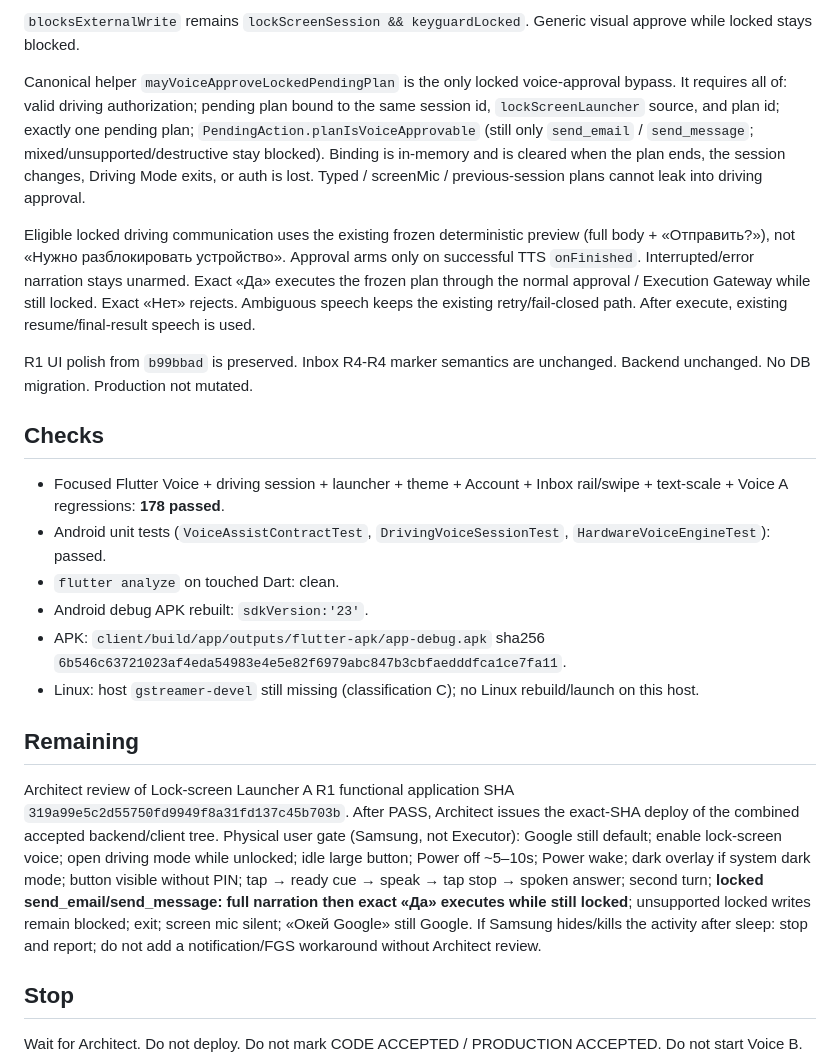
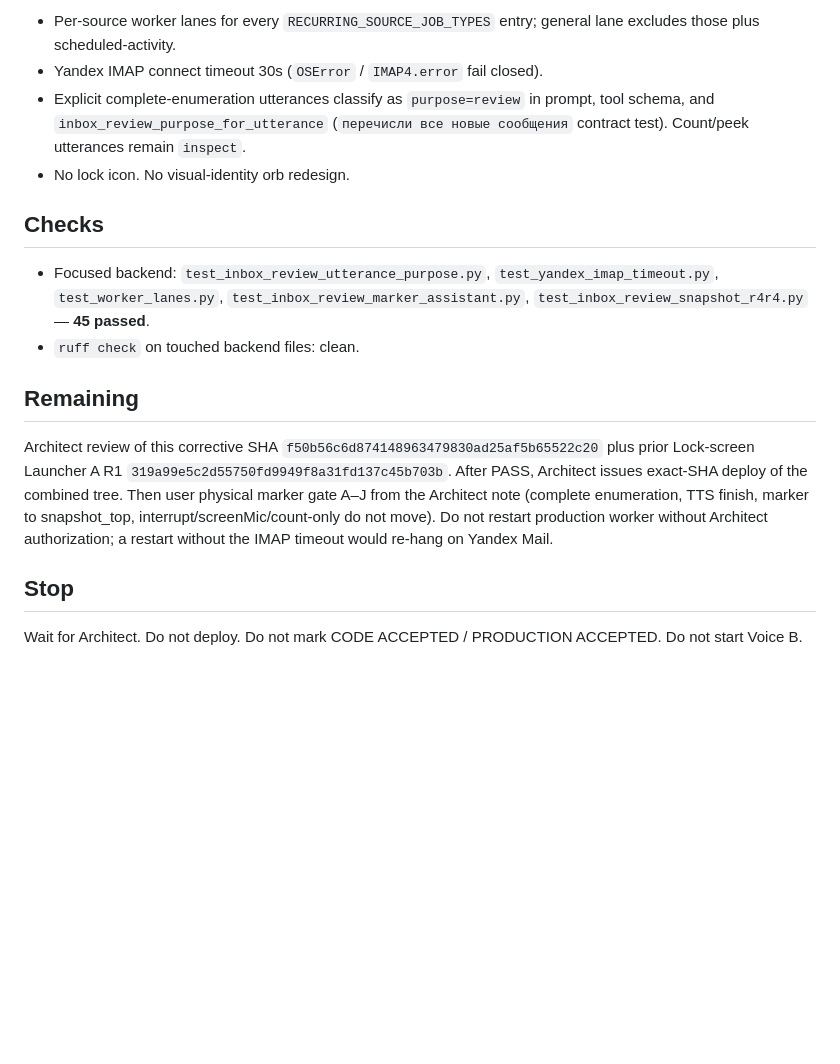
Before and after one commit to d-yacenko/secretary, a Markdown page: CURRENT_TASK.md, the part around one of its changes. Drawn GitHub-style; blank space fills up the shorter version.

```diff
--- a/CURRENT_TASK.md
+++ b/CURRENT_TASK.md
@@ -52,24 +46,17 @@ Voice is **not** biometric identity. The security boundary is the explicit Drivi
 
-`blocksExternalWrite` remains `lockScreenSession && keyguardLocked`. Generic visual approve while locked stays blocked.
-
-Canonical helper `mayVoiceApproveLockedPendingPlan` is the only locked voice-approval bypass. It requires all of: valid driving authorization; pending plan bound to the same session id, `lockScreenLauncher` source, and plan id; exactly one pending plan; `PendingAction.planIsVoiceApprovable` (still only `send_email` / `send_message`; mixed/unsupported/destructive stay blocked). Binding is in-memory and is cleared when the plan ends, the session changes, Driving Mode exits, or auth is lost. Typed / screenMic / previous-session plans cannot leak into driving approval.
-
-Eligible locked driving communication uses the existing frozen deterministic preview (full body + «Отправить?»), not «Нужно разблокировать устройство». Approval arms only on successful TTS `onFinished`. Interrupted/error narration stays unarmed. Exact «Да» executes the frozen plan through the normal approval / Execution Gateway while still locked. Exact «Нет» rejects. Ambiguous speech keeps the existing retry/fail-closed path. After execute, existing resume/final-result speech is used.
-
-R1 UI polish from `b99bbad` is preserved. Inbox R4-R4 marker semantics are unchanged. Backend unchanged. No DB migration. Production not mutated.
+- Per-source worker lanes for every `RECURRING_SOURCE_JOB_TYPES` entry; general lane excludes those plus scheduled-activity.
+- Yandex IMAP connect timeout 30s (`OSError` / `IMAP4.error` fail closed).
+- Explicit complete-enumeration utterances classify as `purpose=review` in prompt, tool schema, and `inbox_review_purpose_for_utterance` (`перечисли все новые сообщения` contract test). Count/peek utterances remain `inspect`.
+- No lock icon. No visual-identity orb redesign.
 
 ## Checks
 
-- Focused Flutter Voice + driving session + launcher + theme + Account + Inbox rail/swipe + text-scale + Voice A regressions: **178 passed**.
-- Android unit tests (`VoiceAssistContractTest`, `DrivingVoiceSessionTest`, `HardwareVoiceEngineTest`): passed.
-- `flutter analyze` on touched Dart: clean.
-- Android debug APK rebuilt: `sdkVersion:'23'`.
-- APK: `client/build/app/outputs/flutter-apk/app-debug.apk` sha256 `6b546c63721023af4eda54983e4e5e82f6979abc847b3cbfaedddfca1ce7fa11`.
-- Linux: host `gstreamer-devel` still missing (classification C); no Linux rebuild/launch on this host.
+- Focused backend: `test_inbox_review_utterance_purpose.py`, `test_yandex_imap_timeout.py`, `test_worker_lanes.py`, `test_inbox_review_marker_assistant.py`, `test_inbox_review_snapshot_r4r4.py` — **45 passed**.
+- `ruff check` on touched backend files: clean.
 
 ## Remaining
 
-Architect review of Lock-screen Launcher A R1 functional application SHA `319a99e5c2d55750fd9949f8a31fd137c45b703b`. After PASS, Architect issues the exact-SHA deploy of the combined accepted backend/client tree. Physical user gate (Samsung, not Executor): Google still default; enable lock-screen voice; open driving mode while unlocked; idle large button; Power off ~5–10s; Power wake; dark overlay if system dark mode; button visible without PIN; tap → ready cue → speak → tap stop → spoken answer; second turn; **locked send_email/send_message: full narration then exact «Да» executes while still locked**; unsupported locked writes remain blocked; exit; screen mic silent; «Окей Google» still Google. If Samsung hides/kills the activity after sleep: stop and report; do not add a notification/FGS workaround without Architect review.
+Architect review of this corrective SHA `f50b56c6d874148963479830ad25af5b65522c20` plus prior Lock-screen Launcher A R1 `319a99e5c2d55750fd9949f8a31fd137c45b703b`. After PASS, Architect issues exact-SHA deploy of the combined tree. Then user physical marker gate A–J from the Architect note (complete enumeration, TTS finish, marker to snapshot_top, interrupt/screenMic/count-only do not move). Do not restart production worker without Architect authorization; a restart without the IMAP timeout would re-hang on Yandex Mail.
 
 ## Stop
 
```
Also changed, not shown: other parts of CURRENT_TASK.md (+23 -29 lines), DECISIONS.md (+3 -2 lines), PROJECT_STATE.md (+2 -2 lines).
